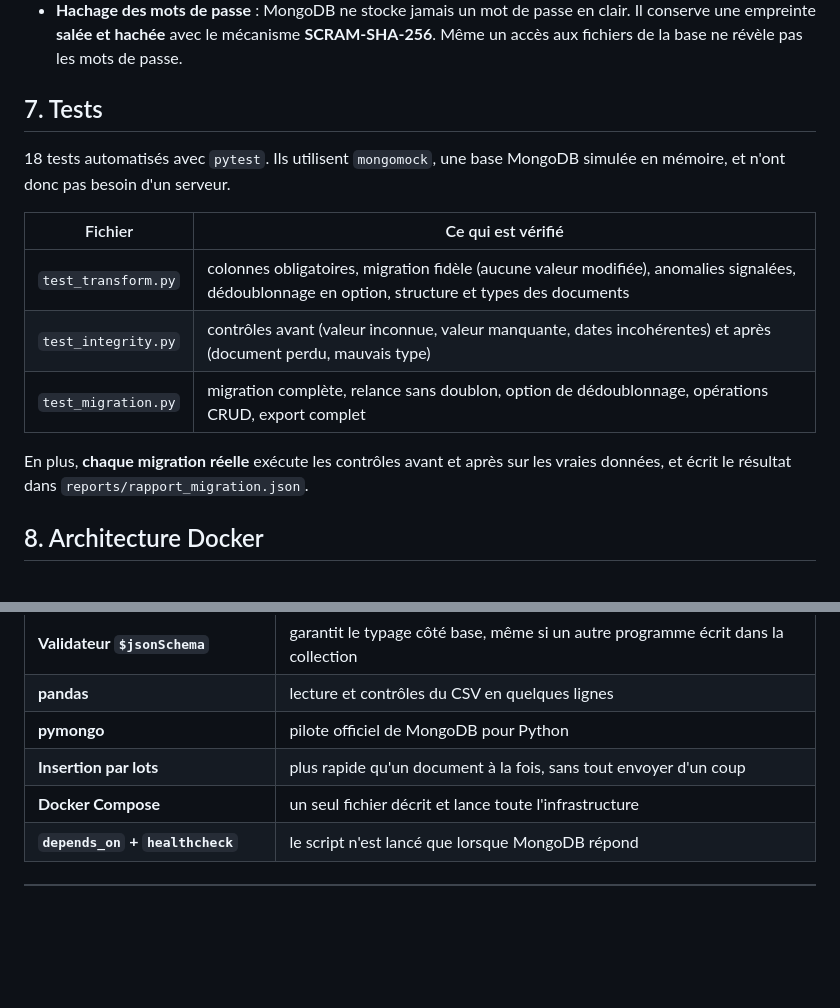
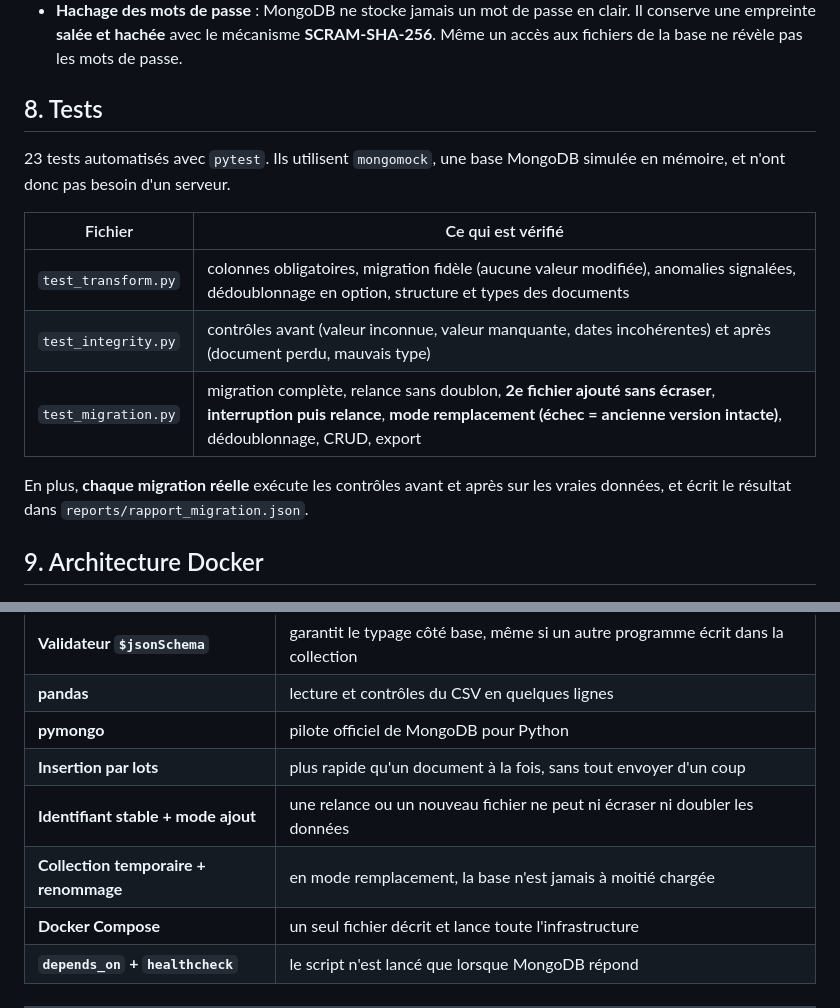
Before and after one commit to Samuuniv9/migration-donnees-medicales-mongodb, a Markdown page: README.md, 2 parts joined by grey strips. GitHub-like rendering; blank space fills up the shorter version.

```diff
--- a/README.md
+++ b/README.md
@@ -210,19 +231,19 @@ Exemple de document :
 - **Mots de passe hors du code** : ils sont dans le fichier `.env`, exclu de GitHub par `.gitignore`. Le dépôt ne contient que `.env.example`.
 - **Hachage des mots de passe** : MongoDB ne stocke jamais un mot de passe en clair. Il conserve une empreinte **salée et hachée** avec le mécanisme **SCRAM-SHA-256**. Même un accès aux fichiers de la base ne révèle pas les mots de passe.
 
-## 7. Tests
+## 8. Tests
 
-18 tests automatisés avec `pytest`. Ils utilisent `mongomock`, une base MongoDB simulée en mémoire, et n'ont donc pas besoin d'un serveur.
+23 tests automatisés avec `pytest`. Ils utilisent `mongomock`, une base MongoDB simulée en mémoire, et n'ont donc pas besoin d'un serveur.
 
 | Fichier | Ce qui est vérifié |
 |---|---|
 | `test_transform.py` | colonnes obligatoires, migration fidèle (aucune valeur modifiée), anomalies signalées, dédoublonnage en option, structure et types des documents |
 | `test_integrity.py` | contrôles avant (valeur inconnue, valeur manquante, dates incohérentes) et après (document perdu, mauvais type) |
-| `test_migration.py` | migration complète, relance sans doublon, option de dédoublonnage, opérations CRUD, export complet |
+| `test_migration.py` | migration complète, relance sans doublon, **2e fichier ajouté sans écraser**, **interruption puis relance**, **mode remplacement (échec = ancienne version intacte)**, dédoublonnage, CRUD, export |
 
 En plus, **chaque migration réelle** exécute les contrôles avant et après sur les vraies données, et écrit le résultat dans `reports/rapport_migration.json`.
 
-## 8. Architecture Docker
+## 9. Architecture Docker
 
 ![Architecture Docker](docs/architecture_docker.png)
 
@@ -251,6 +272,8 @@ En plus, **chaque migration réelle** exécute les contrôles avant et après su
 | **pandas** | lecture et contrôles du CSV en quelques lignes |
 | **pymongo** | pilote officiel de MongoDB pour Python |
 | **Insertion par lots** | plus rapide qu'un document à la fois, sans tout envoyer d'un coup |
+| **Identifiant stable + mode ajout** | une relance ou un nouveau fichier ne peut ni écraser ni doubler les données |
+| **Collection temporaire + renommage** | en mode remplacement, la base n'est jamais à moitié chargée |
 | **Docker Compose** | un seul fichier décrit et lance toute l'infrastructure |
 | **`depends_on` + `healthcheck`** | le script n'est lancé que lorsque MongoDB répond |
 
```
Also changed, not shown: other parts of README.md (+36 -15 lines), docs/pipeline_migration.png, docs/schema_base_donnees.png.
